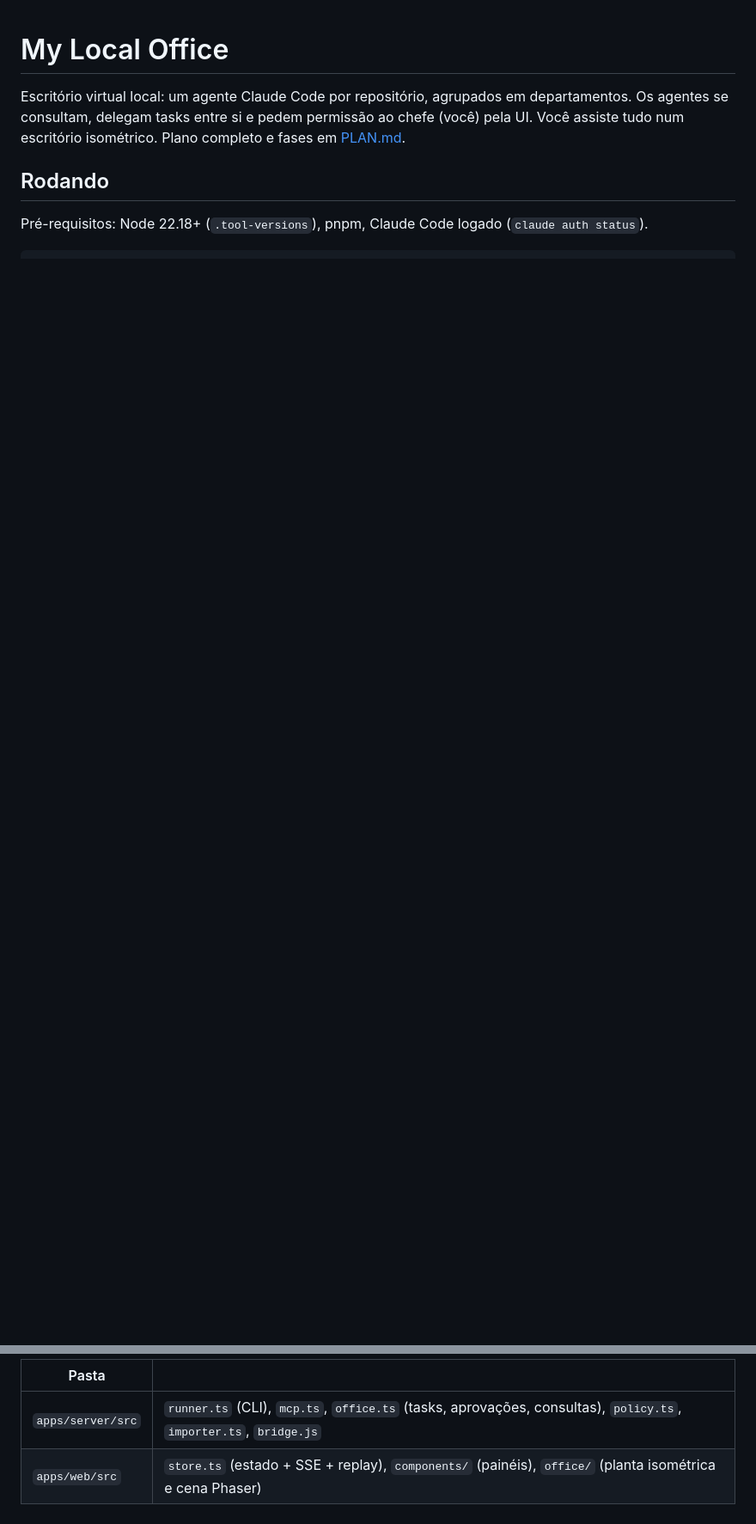
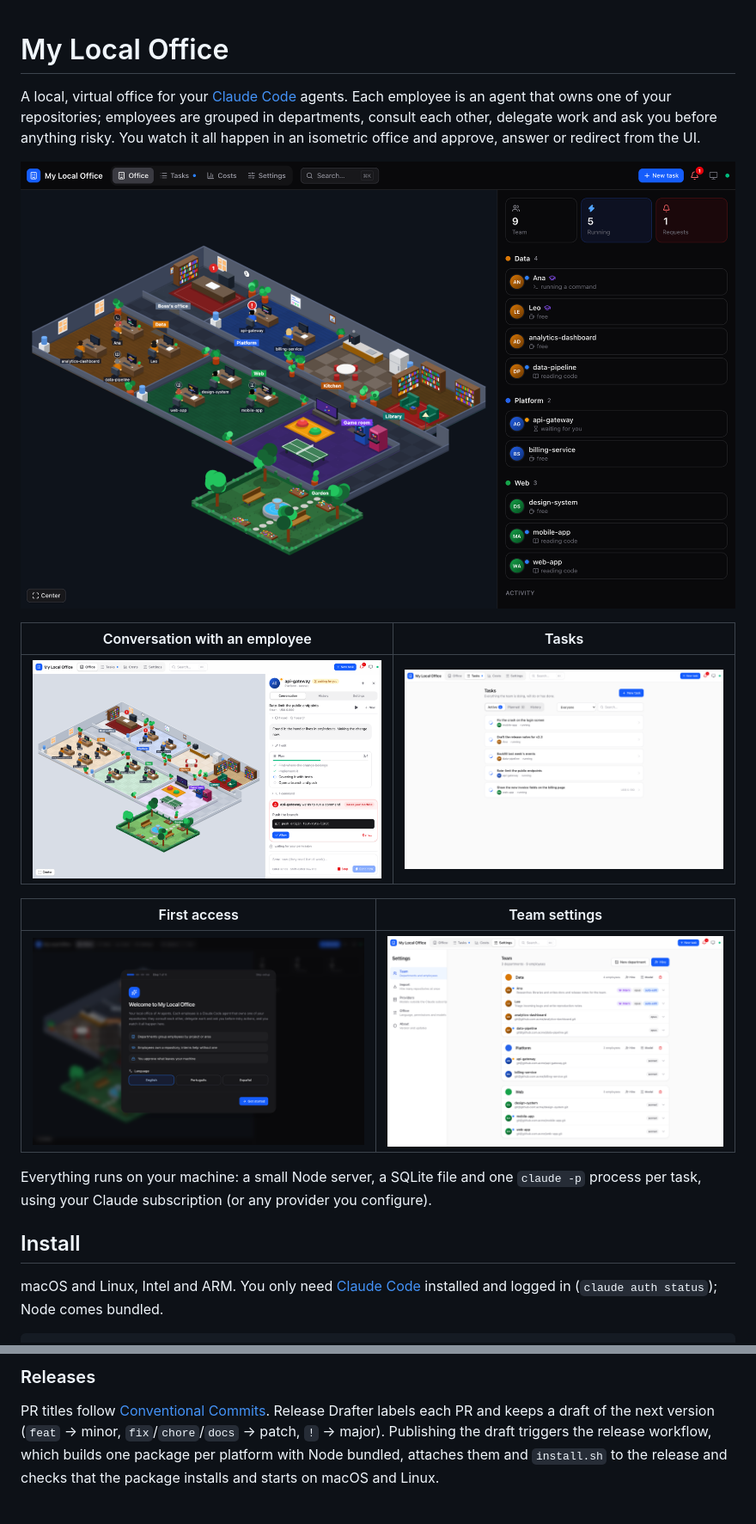
Before and after one commit to alissonpelizaro/my-local-office, a Markdown page: README.md, 2 parts joined by grey strips. Shown at 86% size. Rendered like a GitHub page; pictures changed too: docs/screenshots/conversation.png (added), docs/screenshots/office.png (added), docs/screenshots/settings.png (added); blank space fills up the shorter version.

```diff
--- a/README.md
+++ b/README.md
@@ -1,7 +1,20 @@
 # My Local Office
 
-Escritório virtual local: um agente Claude Code por repositório, agrupados em departamentos. Os agentes se consultam, delegam tasks entre si e pedem permissão ao chefe (você) pela UI. Você assiste tudo num escritório isométrico. Plano completo e fases em [PLAN.md](PLAN.md).
+A local, virtual office for your [Claude Code](https://docs.claude.com/claude-code) agents. Each employee is an agent that owns one of your repositories; employees are grouped in departments, consult each other, delegate work and ask you before anything risky. You watch it all happen in an isometric office and approve, answer or redirect from the UI.
 
-## Rodando
+![The office: employees at their desks, a permission request waiting on the boss's desk](docs/screenshots/office.png)
 
-Pré-requisitos: Node 22.18+ (`.tool-versions`), pnpm, Claude Code logado (`claude auth status`).
+| Conversation with an employee | Tasks |
+|---|---|
+| ![Chat with the plan, the tools used and a permission request](docs/screenshots/conversation.png) | ![Active, planned and finished tasks](docs/screenshots/tasks.png) |
+
+| First access | Team settings |
+|---|---|
+| ![Setup assistant](docs/screenshots/setup.png) | ![Departments and employees](docs/screenshots/settings.png) |
+
+Everything runs on your machine: a small Node server, a SQLite file and one `claude -p` process per task, using your Claude subscription (or any provider you configure).
+
+## Install
+
+macOS and Linux, Intel and ARM. You only need [Claude Code](https://docs.claude.com/claude-code) installed and logged in (`claude auth status`); Node comes bundled.
+
@@ -78,5 +108,4 @@ pnpm typecheck
 
-| Pasta | |
-|---|---|
-| `apps/server/src` | `runner.ts` (CLI), `mcp.ts`, `office.ts` (tasks, aprovações, consultas), `policy.ts`, `importer.ts`, `bridge.js` |
-| `apps/web/src` | `store.ts` (estado + SSE + replay), `components/` (painéis), `office/` (planta isométrica e cena Phaser) |
+### Releases
+
+PR titles follow [Conventional Commits](https://www.conventionalcommits.org). Release Drafter labels each PR and keeps a draft of the next version (`feat` → minor, `fix`/`chore`/`docs` → patch, `!` → major). Publishing the draft triggers the release workflow, which builds one package per platform with Node bundled, attaches them and `install.sh` to the release and checks that the package installs and starts on macOS and Linux.
```
Also changed, not shown: other parts of README.md (+80 -63 lines), PLAN.md (deleted, +0 -191 lines), 13 other files.
